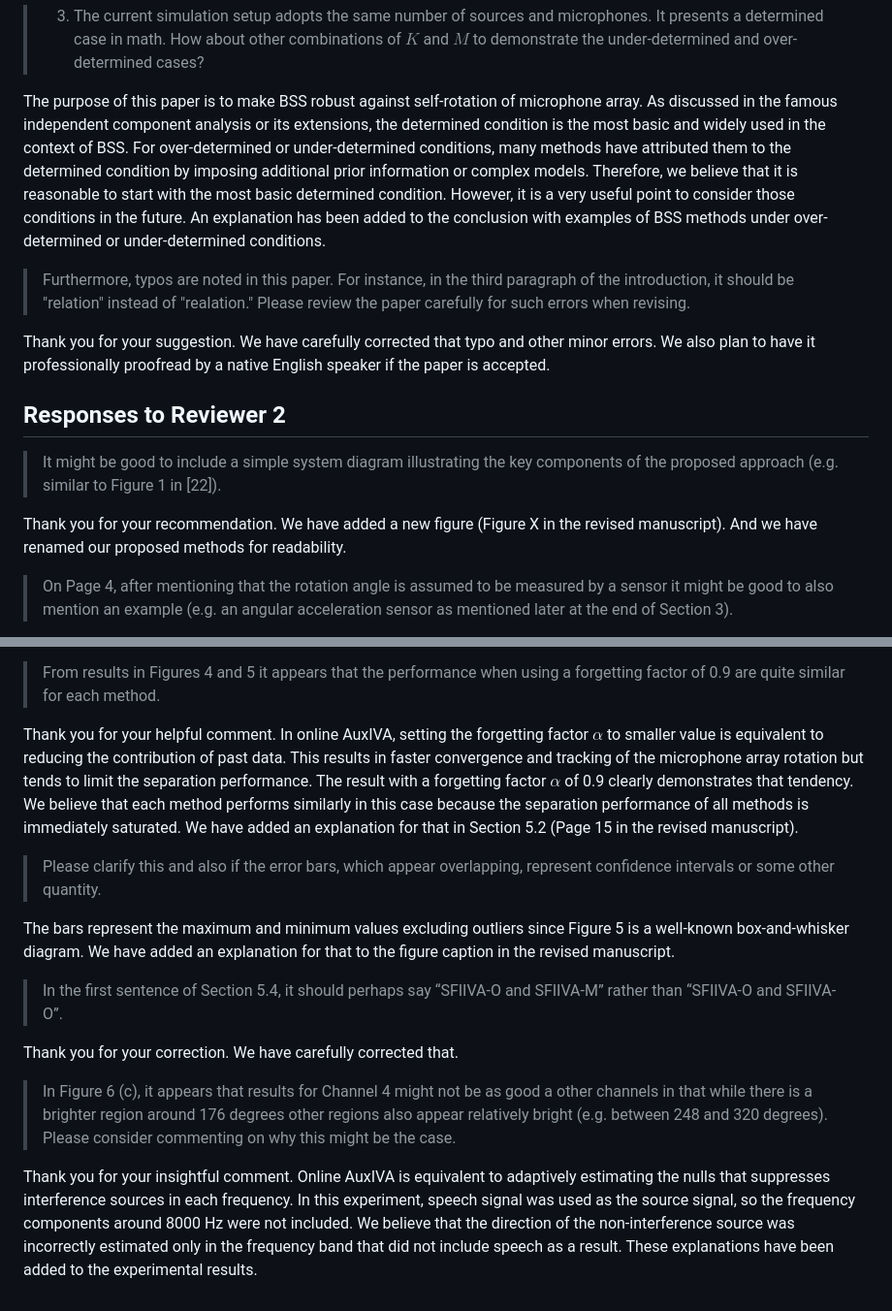
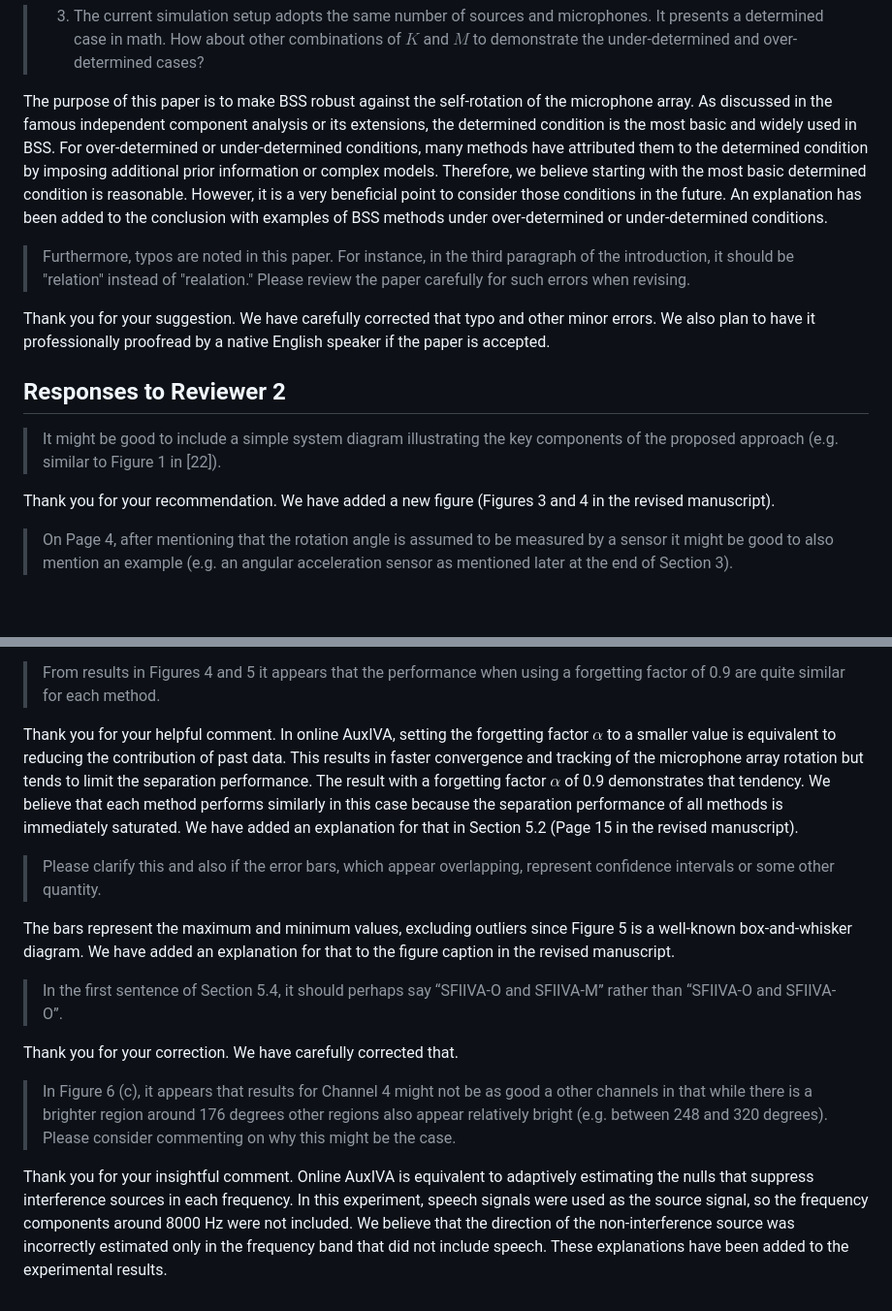
Before and after one commit to taishi-n/Nakashima2023APSIPA-SIP, a Markdown page: review/reply.md, 2 parts joined by grey strips. Shown at 97% size. Rendered like a GitHub page; blank space fills up the shorter version.

```diff
--- a/review/reply.md
+++ b/review/reply.md
@@ -75,11 +80,11 @@ Therefore, we kept the original plotting style, but changed the color map, and m
 >    It presents a determined case in math.
 >    How about other combinations of $K$ and $M$ to demonstrate the under-determined and over-determined cases?
 
-The purpose of this paper is to make BSS robust against self-rotation of microphone array.
-As discussed in the famous independent component analysis or its extensions, the determined condition is the most basic and widely used in the context of BSS.
+The purpose of this paper is to make BSS robust against the self-rotation of the microphone array.
+As discussed in the famous independent component analysis or its extensions, the determined condition is the most basic and widely used in BSS.
 For over-determined or under-determined conditions, many methods have attributed them to the determined condition by imposing additional prior information or complex models.
-Therefore, we believe that it is reasonable to start with the most basic determined condition.
-However, it is a very useful point to consider those conditions in the future.
+Therefore, we believe starting with the most basic determined condition is reasonable.
+However, it is a very beneficial point to consider those conditions in the future.
 An explanation has been added to the conclusion with examples of BSS methods under over-determined or under-determined conditions.
 
 > Furthermore, typos are noted in this paper.
@@ -97,8 +102,7 @@ We also plan to have it professionally proofread by a native English speaker if
 > It might be good to include a simple system diagram illustrating the key components of the proposed approach (e.g. similar to Figure 1 in [22]).
 
 Thank you for your recommendation.
-We have added a new figure (Figure X in the revised manuscript).
-And we have renamed our proposed methods for readability.
+We have added a new figure (Figures 3 and 4 in the revised manuscript).
 
 > On Page 4, after mentioning that the rotation angle is assumed to be measured by a sensor it might be good to also mention an example (e.g. an angular acceleration sensor as mentioned later at the end of Section 3).
 
@@ -121,15 +125,15 @@ Instead, we added their explanation in the caption of Figure 4(b).
 > From results in Figures 4 and 5 it appears that the performance when using a forgetting factor of 0.9 are quite similar for each method.
 
 Thank you for your helpful comment.
-In online AuxIVA, setting the forgetting factor $\alpha$ to smaller value is equivalent to reducing the contribution of past data.
+In online AuxIVA, setting the forgetting factor $\alpha$ to a smaller value is equivalent to reducing the contribution of past data.
 This results in faster convergence and tracking of the microphone array rotation but tends to limit the separation performance.
-The result with a forgetting factor $\alpha$ of 0.9 clearly demonstrates that tendency.
+The result with a forgetting factor $\alpha$ of 0.9 demonstrates that tendency.
 We believe that each method performs similarly in this case because the separation performance of all methods is immediately saturated.
 We have added an explanation for that in Section 5.2 (Page 15 in the revised manuscript).
 
 > Please clarify this and also if the error bars, which appear overlapping, represent confidence intervals or some other quantity.
 
-The bars represent the maximum and minimum values excluding outliers since Figure 5 is a well-known box-and-whisker diagram.
+The bars represent the maximum and minimum values, excluding outliers since Figure 5 is a well-known box-and-whisker diagram.
 We have added an explanation for that to the figure caption in the revised manuscript.
 
 > In the first sentence of Section 5.4, it should perhaps say “SFIIVA-O and SFIIVA-M” rather than “SFIIVA-O and SFIIVA-O”.
@@ -141,7 +145,7 @@ We have carefully corrected that.
 > Please consider commenting on why this might be the case.
 
 Thank you for your insightful comment.
-Online AuxIVA is equivalent to adaptively estimating the nulls that suppresses interference sources in each frequency.
-In this experiment, speech signal was used as the source signal, so the frequency components around 8000 Hz were not included.
-We believe that the direction of the non-interference source was incorrectly estimated only in the frequency band that did not include speech as a result.
+Online AuxIVA is equivalent to adaptively estimating the nulls that suppress interference sources in each frequency.
+In this experiment, speech signals were used as the source signal, so the frequency components around 8000 Hz were not included.
+We believe that the direction of the non-interference source was incorrectly estimated only in the frequency band that did not include speech.
 These explanations have been added to the experimental results.
```
Also changed, not shown: other parts of review/reply.md (+17 -12 lines).
